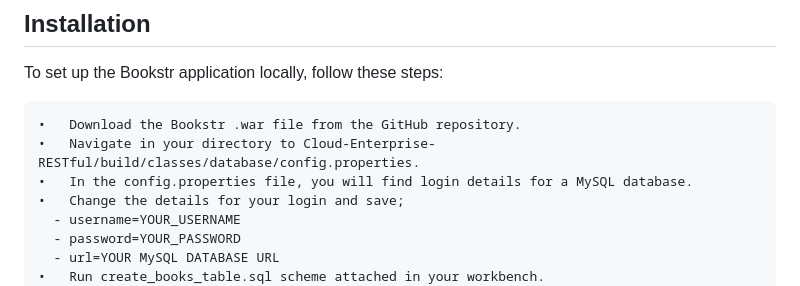
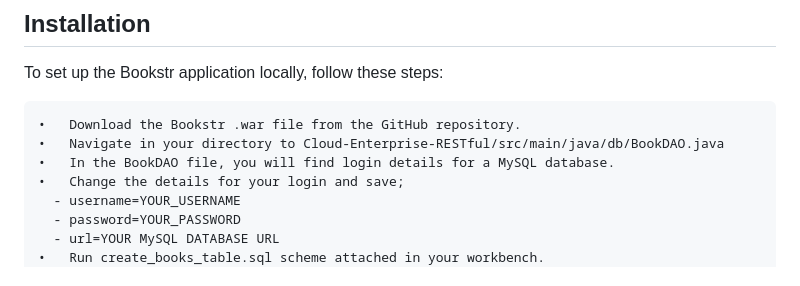
Before and after one commit to Jordan-McGrath/Bookstr-RESTful, a Markdown page: README.md, the part around the change. GitHub-like rendering.

```diff
--- a/README.md
+++ b/README.md
@@ -34,8 +34,8 @@ Bookstr is built using the following technologies:
 To set up the Bookstr application locally, follow these steps:
 
 	•	Download the Bookstr .war file from the GitHub repository.
-	•	Navigate in your directory to Cloud-Enterprise-RESTful/build/classes/database/config.properties.
-	•	In the config.properties file, you will find login details for a MySQL database.
+	•	Navigate in your directory to Cloud-Enterprise-RESTful/src/main/java/db/BookDAO.java
+	•	In the BookDAO file, you will find login details for a MySQL database.
 	•	Change the details for your login and save;
 	  ⁃	username=YOUR_USERNAME
 	  ⁃	password=YOUR_PASSWORD
```
